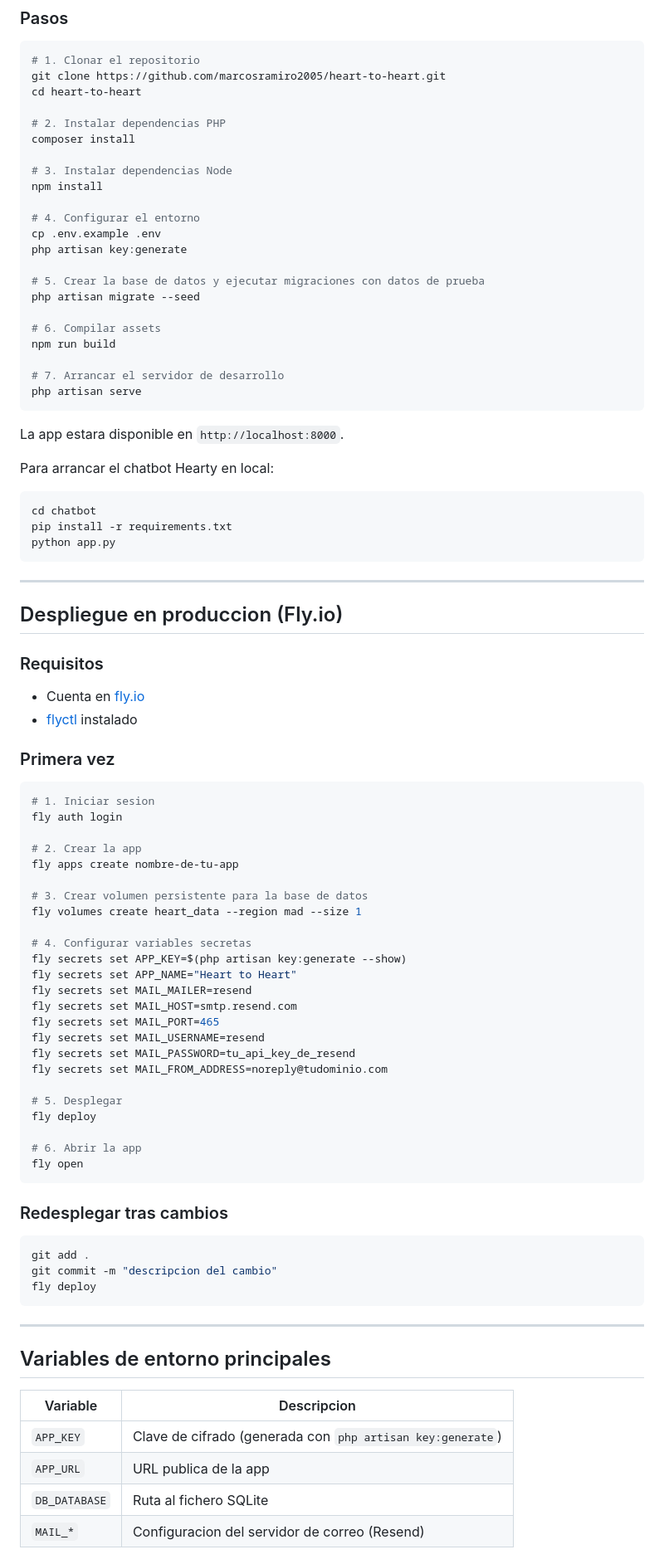
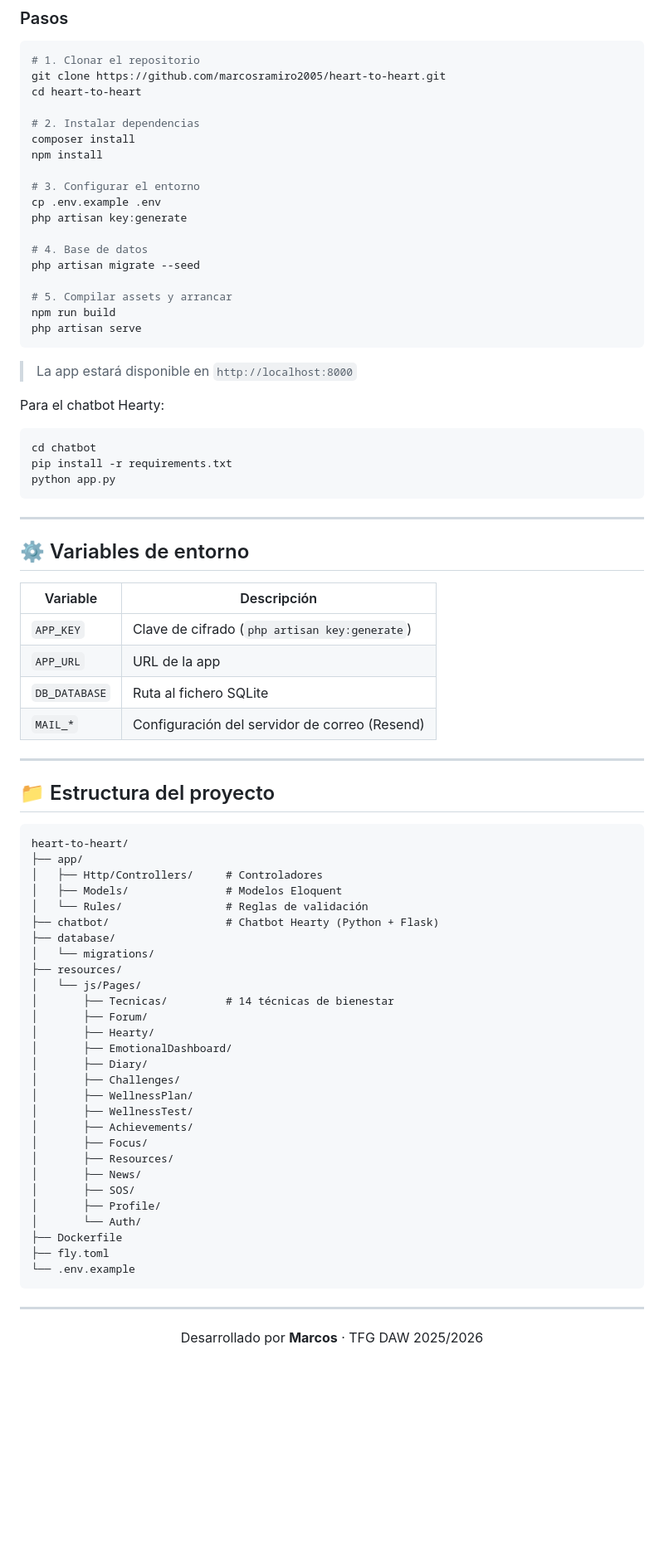
Before and after one commit to marcosramiro2005/heart-to-heart, a Markdown page: README.md, the part around one of its changes. Shown at 83% size. Rendered like a GitHub page; blank space fills up the shorter version.

Commit message:
README mejorado

````diff
--- a/README.md
+++ b/README.md
@@ -69,29 +79,25 @@ Heart to Heart es una aplicacion web pensada para acompanar a las personas en su
 git clone https://github.com/marcosramiro2005/heart-to-heart.git
 cd heart-to-heart
 
-# 2. Instalar dependencias PHP
+# 2. Instalar dependencias
 composer install
-
-# 3. Instalar dependencias Node
 npm install
 
-# 4. Configurar el entorno
+# 3. Configurar el entorno
 cp .env.example .env
 php artisan key:generate
 
-# 5. Crear la base de datos y ejecutar migraciones con datos de prueba
+# 4. Base de datos
 php artisan migrate --seed
 
-# 6. Compilar assets
+# 5. Compilar assets y arrancar
 npm run build
-
-# 7. Arrancar el servidor de desarrollo
 php artisan serve
 ```
 
-La app estara disponible en `http://localhost:8000`.
+> La app estará disponible en `http://localhost:8000`
 
-Para arrancar el chatbot Hearty en local:
+Para el chatbot Hearty:
 
 ```bash
 cd chatbot
@@ -101,57 +107,53 @@ python app.py
 
 ---
 
-## Despliegue en produccion (Fly.io)
+## ⚙️ Variables de entorno
 
-### Requisitos
-- Cuenta en [fly.io](https://fly.io)
-- [flyctl](https://fly.io/docs/flyctl/install/) instalado
+| Variable | Descripción |
+|----------|-------------|
+| `APP_KEY` | Clave de cifrado (`php artisan key:generate`) |
+| `APP_URL` | URL de la app |
+| `DB_DATABASE` | Ruta al fichero SQLite |
+| `MAIL_*` | Configuración del servidor de correo (Resend) |
 
-### Primera vez
+---
 
-```bash
-# 1. Iniciar sesion
-fly auth login
+## 📁 Estructura del proyecto
 
-# 2. Crear la app
-fly apps create nombre-de-tu-app
-
-# 3. Crear volumen persistente para la base de datos
-fly volumes create heart_data --region mad --size 1
-
-# 4. Configurar variables secretas
-fly secrets set APP_KEY=$(php artisan key:generate --show)
-fly secrets set APP_NAME="Heart to Heart"
-fly secrets set MAIL_MAILER=resend
-fly secrets set MAIL_HOST=smtp.resend.com
-fly secrets set MAIL_PORT=465
-fly secrets set MAIL_USERNAME=resend
-fly secrets set MAIL_PASSWORD=tu_api_key_de_resend
-fly secrets set MAIL_FROM_ADDRESS=noreply@tudominio.com
-
-# 5. Desplegar
-fly deploy
-
-# 6. Abrir la app
-fly open
 ```
-
-### Redesplegar tras cambios
-
-```bash
-git add .
-git commit -m "descripcion del cambio"
-fly deploy
+heart-to-heart/
+├── app/
+│   ├── Http/Controllers/     # Controladores
+│   ├── Models/               # Modelos Eloquent
+│   └── Rules/                # Reglas de validación
+├── chatbot/                  # Chatbot Hearty (Python + Flask)
+├── database/
+│   └── migrations/
+├── resources/
+│   └── js/Pages/
+│       ├── Tecnicas/         # 14 técnicas de bienestar
+│       ├── Forum/
+│       ├── Hearty/
+│       ├── EmotionalDashboard/
+│       ├── Diary/
+│       ├── Challenges/
+│       ├── WellnessPlan/
+│       ├── WellnessTest/
+│       ├── Achievements/
+│       ├── Focus/
+│       ├── Resources/
+│       ├── News/
+│       ├── SOS/
+│       ├── Profile/
+│       └── Auth/
+├── Dockerfile
+├── fly.toml
+└── .env.example
 ```
 
 ---
 
-## Variables de entorno principales
+<div align="center">
 
-| Variable | Descripcion |
-|----------|-------------|
-| `APP_KEY` | Clave de cifrado (generada con `php artisan key:generate`) |
-| `APP_URL` | URL publica de la app |
-| `DB_DATABASE` | Ruta al fichero SQLite |
-| `MAIL_*` | Configuracion del servidor de correo (Resend) |
+Desarrollado por **Marcos** · TFG DAW 2025/2026
 
````
Also changed, not shown: other parts of README.md (+41 -73 lines).
